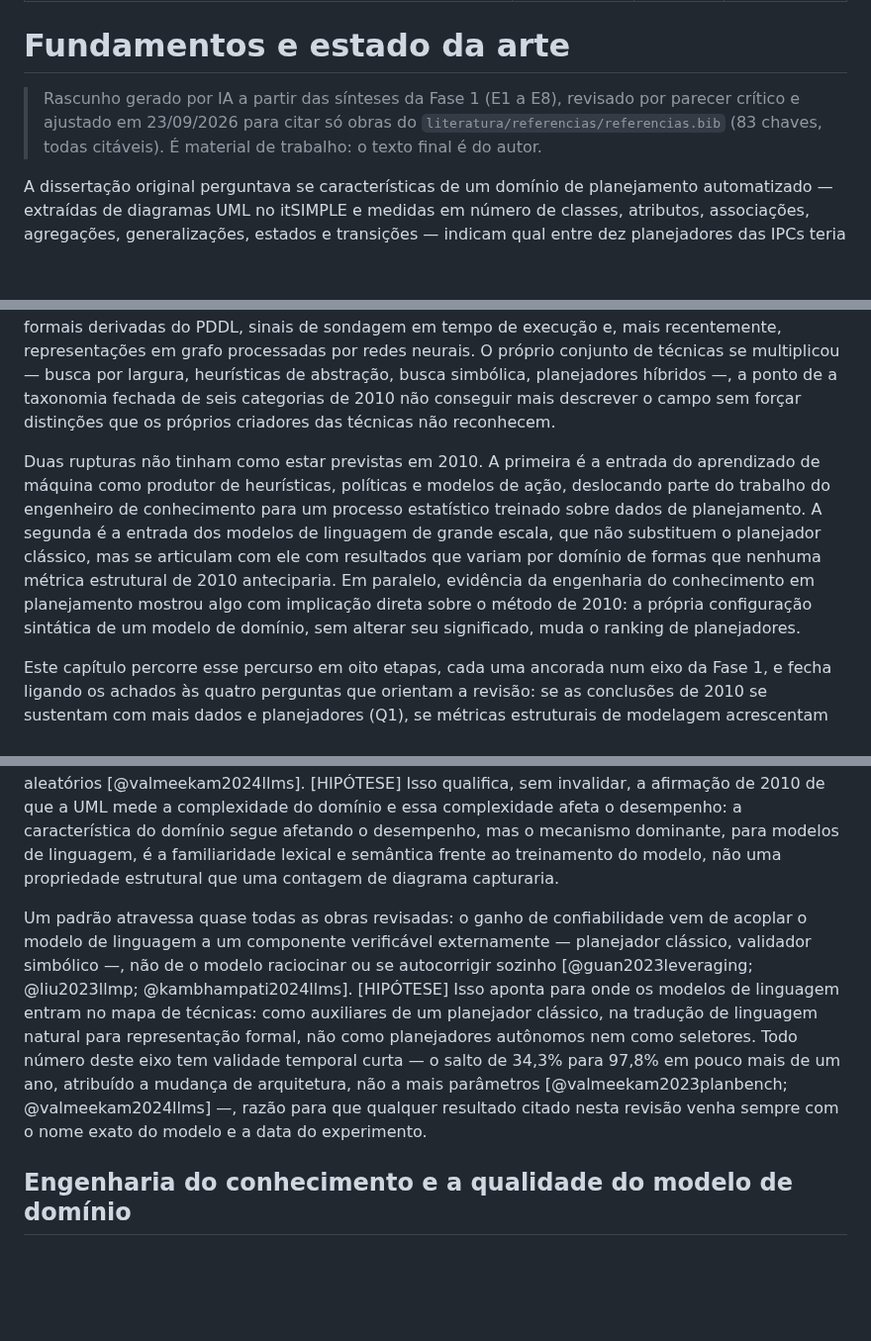
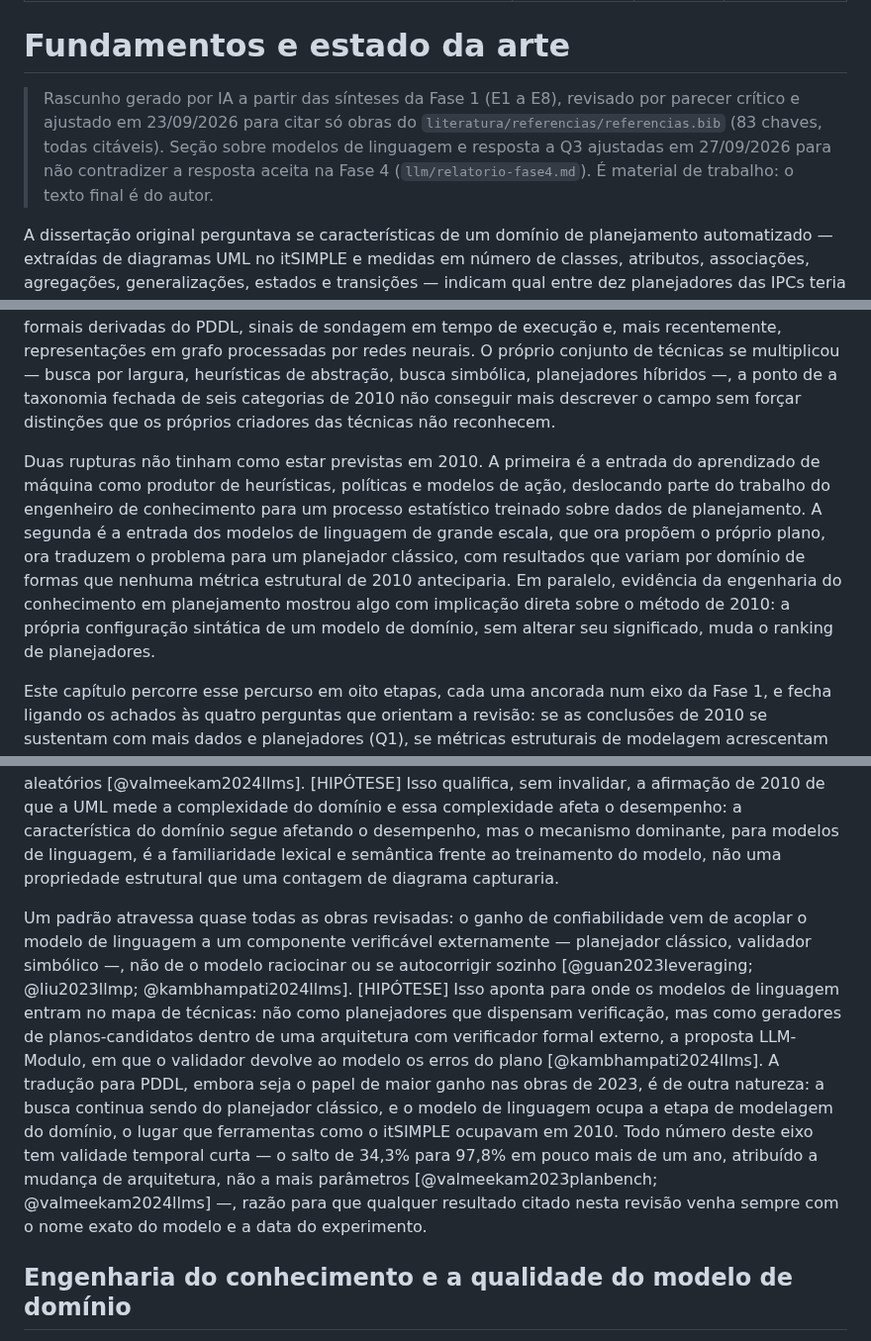
Before and after one commit to mhaddad/mestrado-dominios-planejamento, a Markdown page: redacao/capitulos/02-fundamentos.md, 3 parts joined by grey strips. Shown at 99% size. Drawn GitHub-style; blank space fills up the shorter version.

```diff
--- a/redacao/capitulos/02-fundamentos.md
+++ b/redacao/capitulos/02-fundamentos.md
@@ -7,13 +7,13 @@ fonte: sínteses da Fase 1
 
 # Fundamentos e estado da arte
 
-> Rascunho gerado por IA a partir das sínteses da Fase 1 (E1 a E8), revisado por parecer crítico e ajustado em 23/09/2026 para citar só obras do `literatura/referencias/referencias.bib` (83 chaves, todas citáveis). É material de trabalho: o texto final é do autor.
+> Rascunho gerado por IA a partir das sínteses da Fase 1 (E1 a E8), revisado por parecer crítico e ajustado em 23/09/2026 para citar só obras do `literatura/referencias/referencias.bib` (83 chaves, todas citáveis). Seção sobre modelos de linguagem e resposta a Q3 ajustadas em 27/09/2026 para não contradizer a resposta aceita na Fase 4 (`llm/relatorio-fase4.md`). É material de trabalho: o texto final é do autor.
 
 A dissertação original perguntava se características de um domínio de planejamento automatizado — extraídas de diagramas UML no itSIMPLE e medidas em número de classes, atributos, associações, agregações, generalizações, estados e transições — indicam qual entre dez planejadores das IPCs teria melhor desempenho, medido como cobertura. A pergunta tinha estrutura precisa: de um espaço de características de um problema, prever qual técnica, dentro de um conjunto fechado, funciona melhor. Essa estrutura não nasceu com a dissertação nem morreu com ela; é a mesma que Rice formalizara mais de trinta anos antes para seleção de algoritmos em geral, e que atravessa, com variações de vocabulário, praticamente todo o material revisto neste capítulo.
 
 O que mudou entre 2010 e 2026 não foi a pergunta, mas a escala, a unidade de análise e as técnicas candidatas. A seleção de algoritmos em planejamento profissionalizou-se em torno de *portfólios* e infraestrutura compartilhada, e a unidade preditiva relevante migrou do domínio para a instância individual. As famílias de *features* deixaram de ser contagens sintáticas e passaram a incluir estruturas formais derivadas do PDDL, sinais de sondagem em tempo de execução e, mais recentemente, representações em grafo processadas por redes neurais. O próprio conjunto de técnicas se multiplicou — busca por largura, heurísticas de abstração, busca simbólica, planejadores híbridos —, a ponto de a taxonomia fechada de seis categorias de 2010 não conseguir mais descrever o campo sem forçar distinções que os próprios criadores das técnicas não reconhecem.
 
-Duas rupturas não tinham como estar previstas em 2010. A primeira é a entrada do aprendizado de máquina como produtor de heurísticas, políticas e modelos de ação, deslocando parte do trabalho do engenheiro de conhecimento para um processo estatístico treinado sobre dados de planejamento. A segunda é a entrada dos modelos de linguagem de grande escala, que não substituem o planejador clássico, mas se articulam com ele com resultados que variam por domínio de formas que nenhuma métrica estrutural de 2010 anteciparia. Em paralelo, evidência da engenharia do conhecimento em planejamento mostrou algo com implicação direta sobre o método de 2010: a própria configuração sintática de um modelo de domínio, sem alterar seu significado, muda o ranking de planejadores.
+Duas rupturas não tinham como estar previstas em 2010. A primeira é a entrada do aprendizado de máquina como produtor de heurísticas, políticas e modelos de ação, deslocando parte do trabalho do engenheiro de conhecimento para um processo estatístico treinado sobre dados de planejamento. A segunda é a entrada dos modelos de linguagem de grande escala, que ora propõem o próprio plano, ora traduzem o problema para um planejador clássico, com resultados que variam por domínio de formas que nenhuma métrica estrutural de 2010 anteciparia. Em paralelo, evidência da engenharia do conhecimento em planejamento mostrou algo com implicação direta sobre o método de 2010: a própria configuração sintática de um modelo de domínio, sem alterar seu significado, muda o ranking de planejadores.
 
 Este capítulo percorre esse percurso em oito etapas, cada uma ancorada num eixo da Fase 1, e fecha ligando os achados às quatro perguntas que orientam a revisão: se as conclusões de 2010 se sustentam com mais dados e planejadores (Q1), se métricas estruturais de modelagem acrescentam poder preditivo às *features* de PDDL (Q2), onde os modelos de linguagem entram nesse mapa (Q3) e se o ajuste tarefa-técnica informa a escolha de configurações de agentes de IA em software (Q4).
 
@@ -65,7 +65,7 @@ Quando o modelo de linguagem apenas traduz linguagem natural para PDDL, deixando
 
 O achado mais replicado do eixo, e o de maior relevância direta para o método de 2010, é a comparação entre Blocksworld comum e Mystery Blocksworld — versão logicamente idêntica, com nomes de predicados e ações trocados por rótulos sem significado aparente. As duas versões têm exatamente as mesmas características estruturais que uma métrica UML mediria, e ainda assim o desempenho varia em ordens de grandeza: de 34,3% para 4,3% com GPT-4 [@valmeekam2023planbench], de 0,8% a 4,3% entre seis modelos testados, com teto de aproximadamente 10% mesmo com verificação externa sólida [@kambhampati2024llms], e mesmo o o1-preview, com 97,8% na versão comum, cai para 52,8% na ofuscada e 37,3% na de nomes aleatórios [@valmeekam2024llms]. [HIPÓTESE] Isso qualifica, sem invalidar, a afirmação de 2010 de que a UML mede a complexidade do domínio e essa complexidade afeta o desempenho: a característica do domínio segue afetando o desempenho, mas o mecanismo dominante, para modelos de linguagem, é a familiaridade lexical e semântica frente ao treinamento do modelo, não uma propriedade estrutural que uma contagem de diagrama capturaria.
 
-Um padrão atravessa quase todas as obras revisadas: o ganho de confiabilidade vem de acoplar o modelo de linguagem a um componente verificável externamente — planejador clássico, validador simbólico —, não de o modelo raciocinar ou se autocorrigir sozinho [@guan2023leveraging; @liu2023llmp; @kambhampati2024llms]. [HIPÓTESE] Isso aponta para onde os modelos de linguagem entram no mapa de técnicas: como auxiliares de um planejador clássico, na tradução de linguagem natural para representação formal, não como planejadores autônomos nem como seletores. Todo número deste eixo tem validade temporal curta — o salto de 34,3% para 97,8% em pouco mais de um ano, atribuído a mudança de arquitetura, não a mais parâmetros [@valmeekam2023planbench; @valmeekam2024llms] —, razão para que qualquer resultado citado nesta revisão venha sempre com o nome exato do modelo e a data do experimento.
+Um padrão atravessa quase todas as obras revisadas: o ganho de confiabilidade vem de acoplar o modelo de linguagem a um componente verificável externamente — planejador clássico, validador simbólico —, não de o modelo raciocinar ou se autocorrigir sozinho [@guan2023leveraging; @liu2023llmp; @kambhampati2024llms]. [HIPÓTESE] Isso aponta para onde os modelos de linguagem entram no mapa de técnicas: não como planejadores que dispensam verificação, mas como geradores de planos-candidatos dentro de uma arquitetura com verificador formal externo, a proposta LLM-Modulo, em que o validador devolve ao modelo os erros do plano [@kambhampati2024llms]. A tradução para PDDL, embora seja o papel de maior ganho nas obras de 2023, é de outra natureza: a busca continua sendo do planejador clássico, e o modelo de linguagem ocupa a etapa de modelagem do domínio, o lugar que ferramentas como o itSIMPLE ocupavam em 2010. Todo número deste eixo tem validade temporal curta — o salto de 34,3% para 97,8% em pouco mais de um ano, atribuído a mudança de arquitetura, não a mais parâmetros [@valmeekam2023planbench; @valmeekam2024llms] —, razão para que qualquer resultado citado nesta revisão venha sempre com o nome exato do modelo e a data do experimento.
 
 ## Engenharia do conhecimento e a qualidade do modelo de domínio
 
```
Also changed, not shown: other parts of redacao/capitulos/02-fundamentos.md (+1 -1 lines), literatura/relatorio-fase1.md (+2 -0 lines), plan/plano-revisao-dissertacao.md (+3 -1 lines).
